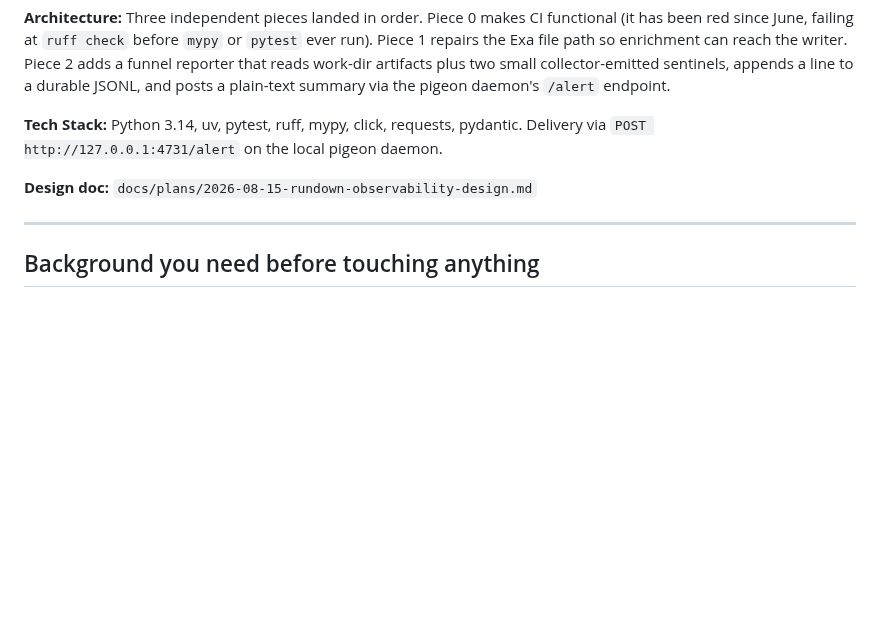
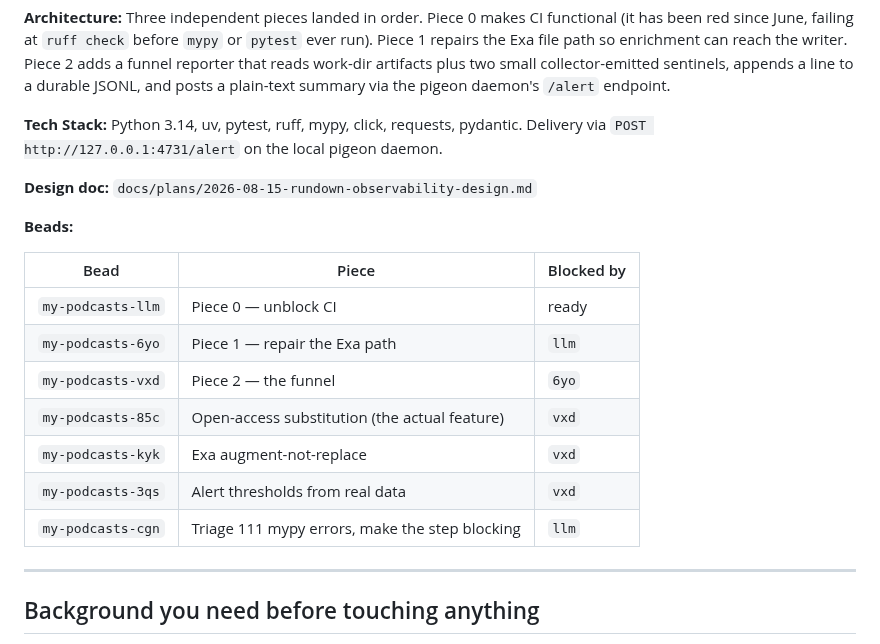
Before and after one commit to johnnymo87/my-podcasts, a Markdown page: docs/plans/2026-08-15-rundown-observability-plan.md, the part around the change. Drawn GitHub-style; blank space fills up the shorter version.

Commit message:
docs(rundown): link the plan to its beads

```diff
--- a/docs/plans/2026-08-15-rundown-observability-plan.md
+++ b/docs/plans/2026-08-15-rundown-observability-plan.md
@@ -9,6 +9,18 @@
 **Tech Stack:** Python 3.14, uv, pytest, ruff, mypy, click, requests, pydantic. Delivery via `POST http://127.0.0.1:4731/alert` on the local pigeon daemon.
 
 **Design doc:** `docs/plans/2026-08-15-rundown-observability-design.md`
+
+**Beads:**
+
+| Bead | Piece | Blocked by |
+| --- | --- | --- |
+| `my-podcasts-llm` | Piece 0 — unblock CI | ready |
+| `my-podcasts-6yo` | Piece 1 — repair the Exa path | `llm` |
+| `my-podcasts-vxd` | Piece 2 — the funnel | `6yo` |
+| `my-podcasts-85c` | Open-access substitution (the actual feature) | `vxd` |
+| `my-podcasts-kyk` | Exa augment-not-replace | `vxd` |
+| `my-podcasts-3qs` | Alert thresholds from real data | `vxd` |
+| `my-podcasts-cgn` | Triage 111 mypy errors, make the step blocking | `llm` |
 
 ---
 
```
